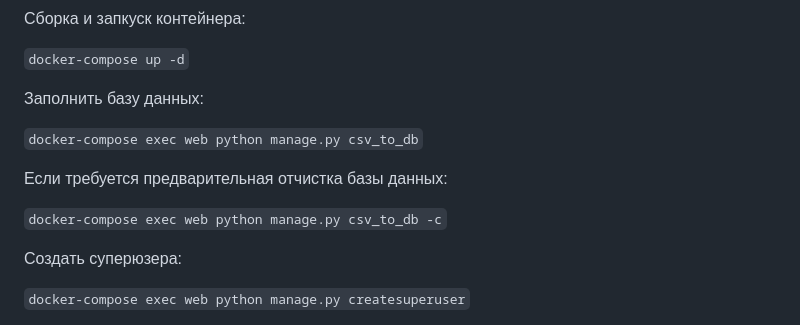
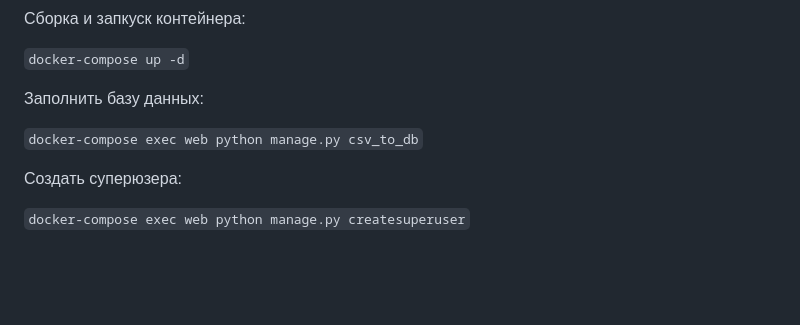
Before and after one commit to 0z0nize/infra_sp2, a Markdown page: README.md, the part around the change. GitHub-like rendering; blank space fills up the shorter version.

```diff
--- a/README.md
+++ b/README.md
@@ -41,10 +41,6 @@
 
 `docker-compose exec web python manage.py csv_to_db`
 
-Если требуется предварительная отчистка базы данных:
-
-`docker-compose exec web python manage.py csv_to_db -с`
-
 Создать суперюзера:
 
 `docker-compose exec web python manage.py createsuperuser`
```
